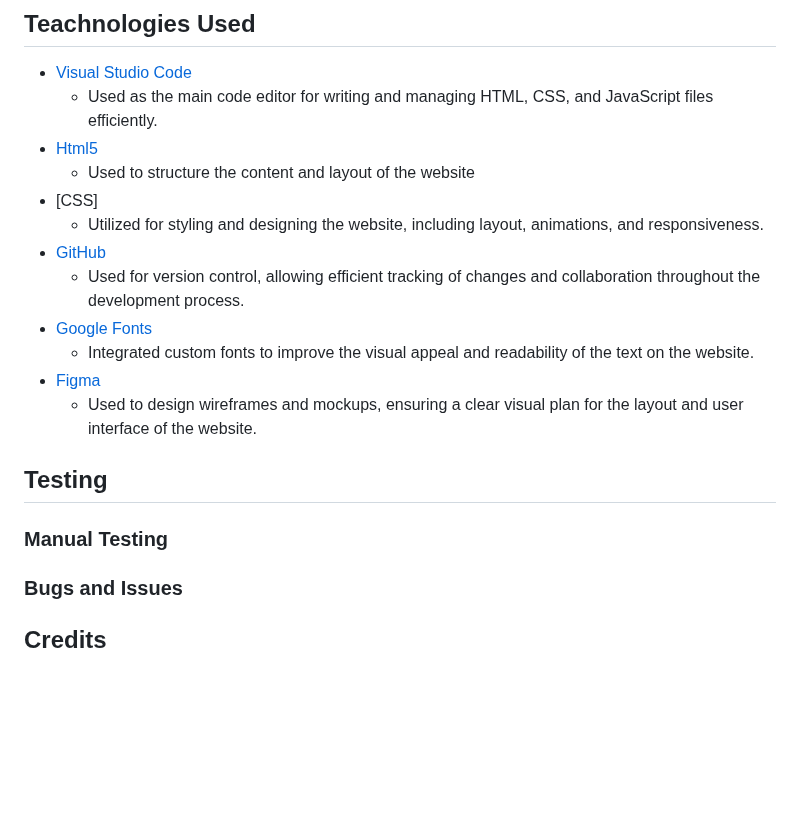
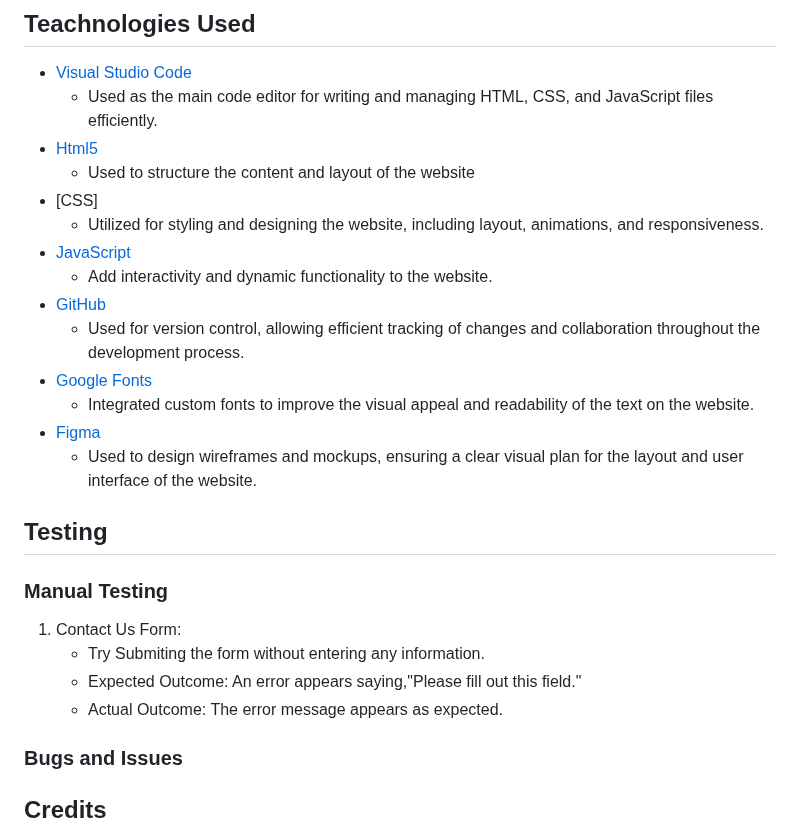
Before and after one commit to gracechua93/FED2024Assg1_P04_S10269093, a Markdown page: README.md, the part around the change. Rendered like a GitHub page; blank space fills up the shorter version.

Commit message:
added manual testing

```diff
--- a/README.md
+++ b/README.md
@@ -38,6 +38,8 @@ The wireframes were designed in Figma, and I have included them as part of this
     - Used to structure the content and layout of the website
 - [CSS]
     - Utilized for styling and designing the website, including layout, animations, and responsiveness.
+- [JavaScript](https://www.javascript.com/)
+    - Add interactivity and dynamic functionality to the website.
 - [GitHub](https://github.com/)
     - Used for version control, allowing efficient tracking of changes and collaboration throughout the development process.
 - [Google Fonts](https://fonts.google.com/)
@@ -47,6 +49,10 @@ The wireframes were designed in Figma, and I have included them as part of this
 
 ## **Testing**
 ### **Manual Testing**
+1. Contact Us Form:
+    - Try Submiting the form without entering any information.
+    - Expected Outcome: An error appears saying,"Please fill out this field."
+    - Actual Outcome: The error message appears as expected.
 
 
 
```
